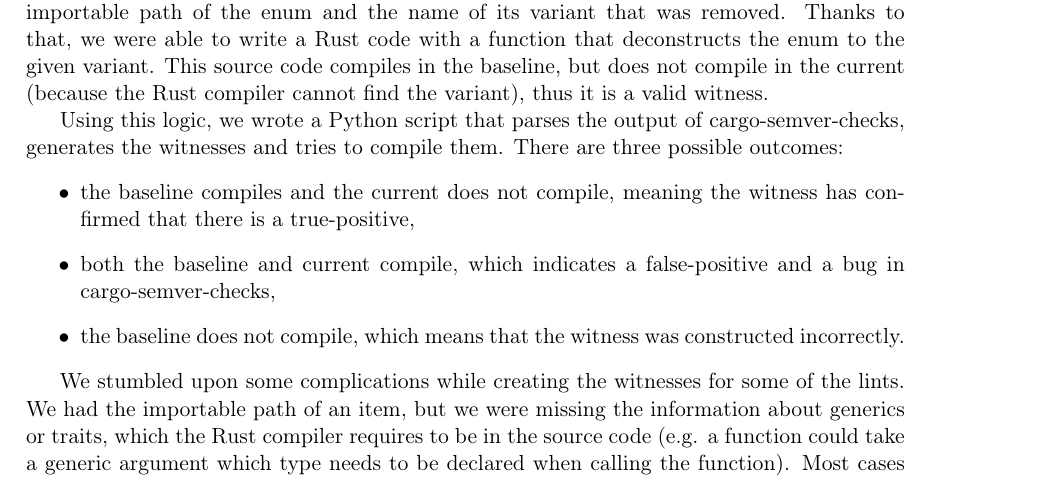
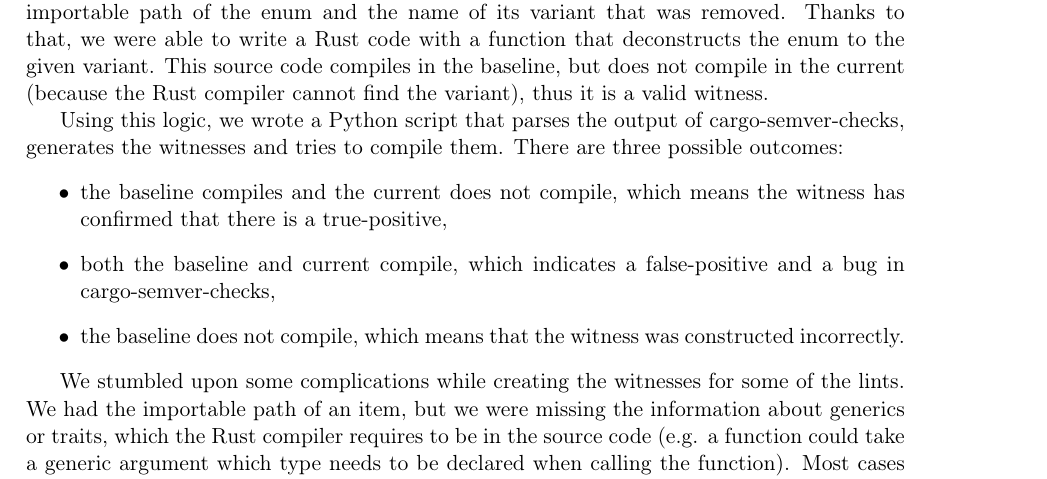
Before and after one commit to tonowak/bachelors-thesis, a LaTeX thesis (thesis-en.tex): part of page 33 of 43, cut so that both start at the same text. Compiled offline with pdfLaTeX.

Commit message:
Update thesis-en.tex
Co-authored-by: Bartosz Smolarczyk <92160712+SmolSir@users.noreply.github.com>

```diff
--- a/thesis-en.tex
+++ b/thesis-en.tex
@@ -873,7 +873,7 @@ Using this logic, we wrote a Python script that parses the output of cargo-semve
 generates the witnesses and tries to compile them.
 There are three possible outcomes:
 \begin{itemize}
-	\item the baseline compiles and the current does not compile, meaning the witness has confirmed that there is a true-positive,
+	\item the baseline compiles and the current does not compile, which means the witness has confirmed that there is a true-positive,
 	\item both the baseline and current compile, which indicates a false-positive and a bug in cargo-semver-checks,
 	\item the baseline does not compile, which means that the witness was constructed incorrectly.
 \end{itemize}
```
